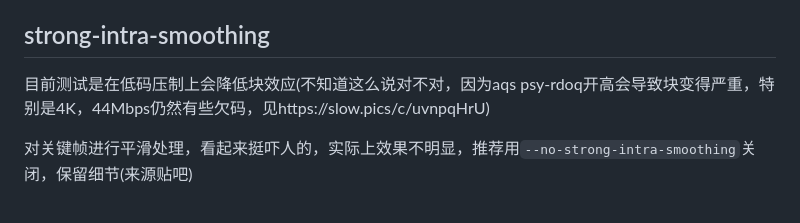
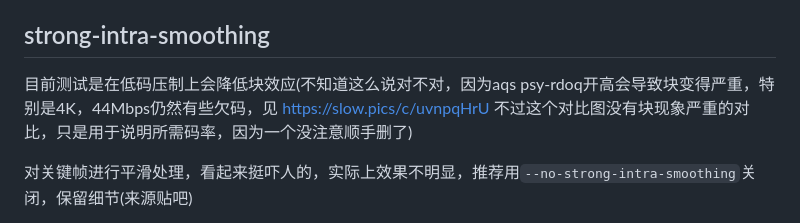
Before and after one commit to FXXS-Encoder/FXXS-Encode-Guide, a Markdown page: 2. Tools/x265参数.md, the part around the change. GitHub-like rendering.

Commit message:
Update x265参数.md
忘记说明

```diff
--- a/2. Tools/x265参数.md
+++ b/2. Tools/x265参数.md
@@ -228,7 +228,7 @@ VCB:不过实测 ref 增加在 x265 中作用不明显。建议不超过 6
 
 ## strong-intra-smoothing
 
-目前测试是在低码压制上会降低块效应(不知道这么说对不对，因为aqs psy-rdoq开高会导致块变得严重，特别是4K，44Mbps仍然有些欠码，见https://slow.pics/c/uvnpqHrU)
+目前测试是在低码压制上会降低块效应(不知道这么说对不对，因为aqs psy-rdoq开高会导致块变得严重，特别是4K，44Mbps仍然有些欠码，见 https://slow.pics/c/uvnpqHrU 不过这个对比图没有块现象严重的对比，只是用于说明所需码率，因为一个没注意顺手删了)
 
 对关键帧进行平滑处理，看起来挺吓人的，实际上效果不明显，推荐用`--no-strong-intra-smoothing`关闭，保留细节(来源贴吧)
 
```
